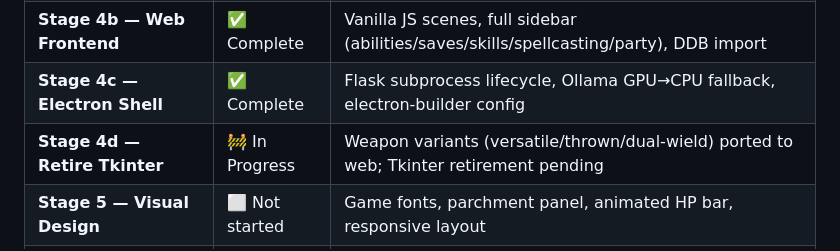
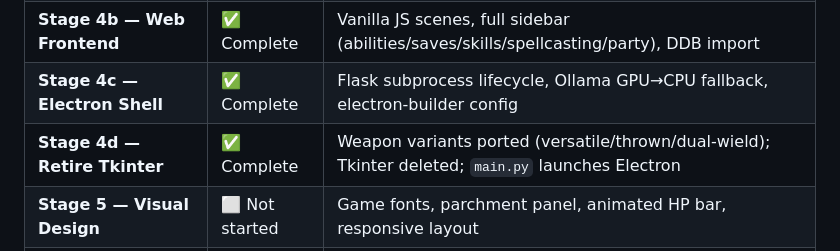
Before and after one commit to Smlcrp/dndgame, a Markdown page: README.md, the part around the change. Drawn GitHub-style.

```diff
--- a/README.md
+++ b/README.md
@@ -15,7 +15,7 @@ A fully playable D&D 5e adventure game built in Python. Create a character with
 | **Stage 4a — Flask Backend** | ✅ Complete | 24+ API routes, SSE streaming, CUDA crash auto-recovery, Kokoro TTS narrator |
 | **Stage 4b — Web Frontend** | ✅ Complete | Vanilla JS scenes, full sidebar (abilities/saves/skills/spellcasting/party), DDB import |
 | **Stage 4c — Electron Shell** | ✅ Complete | Flask subprocess lifecycle, Ollama GPU→CPU fallback, electron-builder config |
-| **Stage 4d — Retire Tkinter** | 🚧 In Progress | Weapon variants (versatile/thrown/dual-wield) ported to web; Tkinter retirement pending |
+| **Stage 4d — Retire Tkinter** | ✅ Complete | Weapon variants ported (versatile/thrown/dual-wield); Tkinter deleted; `main.py` launches Electron |
 | **Stage 5 — Visual Design** | ⬜ Not started | Game fonts, parchment panel, animated HP bar, responsive layout |
 | **Stage 6 — Distribution** | ⬜ Not started | GitHub Releases → itch.io → Steam |
 | **Stage 7 — Content Expansion** | ⬜ Not started | More adventures, enemies, multiclassing, crafting, world map, mod support |
```
Also changed, not shown: CLAUDE.md (+19 -35 lines).
